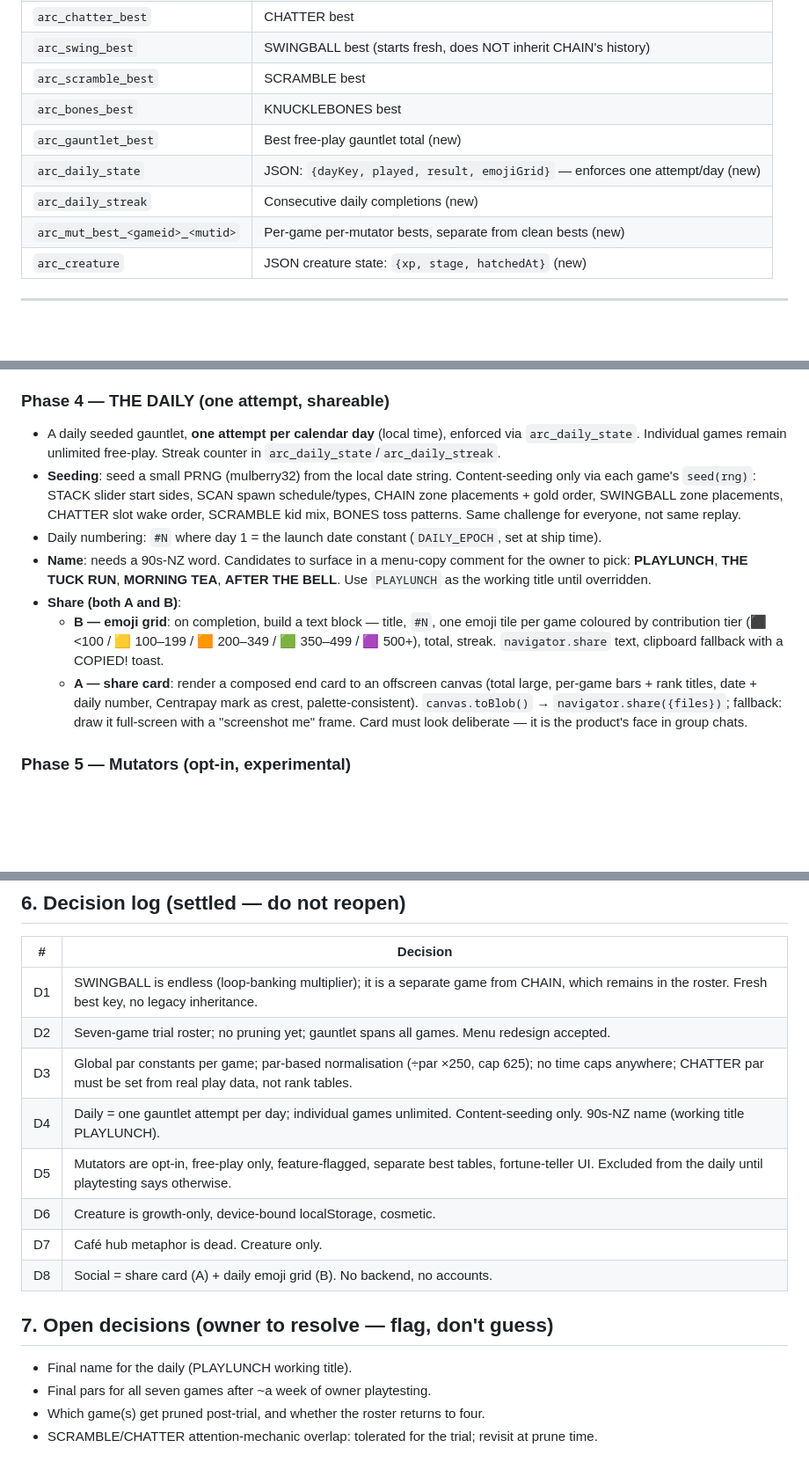
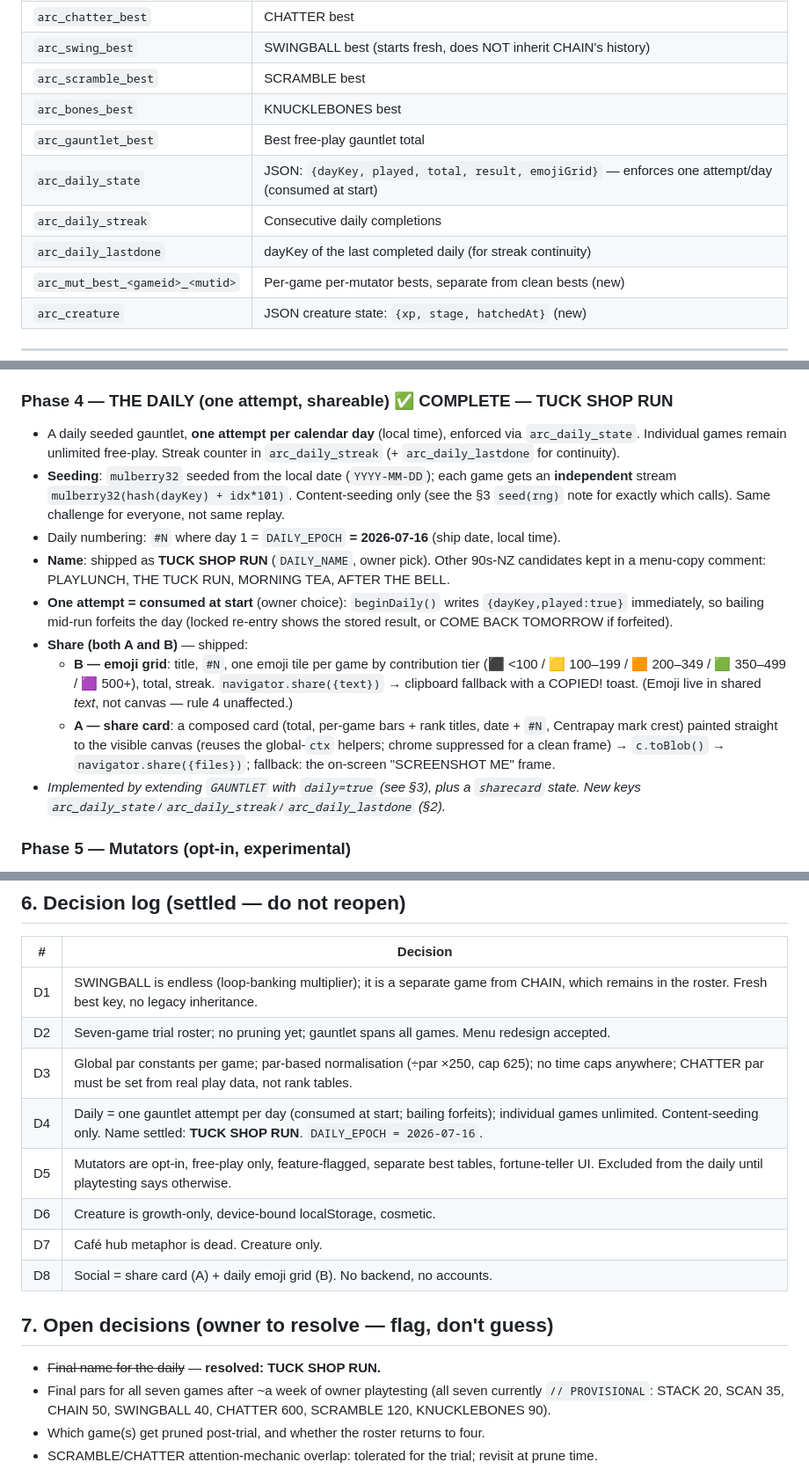
Before and after one commit to cohma214-martycc/Centracade, a Markdown page: CLAUDE.md, 3 parts joined by grey strips. Shown at 88% size. Drawn GitHub-style; blank space fills up the shorter version.

Commit message:
Update CLAUDE.md for Phase 4 — TUCK SHOP RUN daily
- Intro: Phases 1–4 shipped.
- §2: drop "(new)" on daily keys; add arc_daily_lastdone; note attempt
  consumed at start.
- §3: seed(rng) documented as wired (srng/srnd, which calls route through);
  added a THE DAILY architecture note (GAUNTLET with daily=true).
- §5 Phase 4 marked ✅ COMPLETE — name TUCK SHOP RUN, DAILY_EPOCH
  2026-07-16, consume-on-start, seeding, share A+B as shipped.
- §6 D4 updated (name settled, epoch); §7 daily-name decision resolved,
  pars listed as provisional.

Co-Authored-By: Claude Opus 4.8 <noreply@anthropic.com>
Claude-Session: https://claude.ai/code/session_01QHsRqDpUcMnqwPWsq8put5

```diff
--- a/CLAUDE.md
+++ b/CLAUDE.md
@@ -33,9 +33,10 @@ This file has three jobs: (1) hard invariants you must never break, (2) an accur
 | `arc_swing_best` | SWINGBALL best (starts fresh, does NOT inherit CHAIN's history) |
 | `arc_scramble_best` | SCRAMBLE best |
 | `arc_bones_best` | KNUCKLEBONES best |
-| `arc_gauntlet_best` | Best free-play gauntlet total (new) |
-| `arc_daily_state` | JSON: `{dayKey, played, result, emojiGrid}` — enforces one attempt/day (new) |
-| `arc_daily_streak` | Consecutive daily completions (new) |
+| `arc_gauntlet_best` | Best free-play gauntlet total |
+| `arc_daily_state` | JSON: `{dayKey, played, total, result, emojiGrid}` — enforces one attempt/day (consumed at start) |
+| `arc_daily_streak` | Consecutive daily completions |
+| `arc_daily_lastdone` | dayKey of the last completed daily (for streak continuity) |
 | `arc_mut_best_<gameid>_<mutid>` | Per-game per-mutator bests, separate from clean bests (new) |
 | `arc_creature` | JSON creature state: `{xp, stage, hatchedAt}` (new) |
 
@@ -145,14 +147,16 @@ Seven games total during the trial period (all four existing + three new). None
 - Implemented as a `GAUNTLET` controller object outside the game contract (see §3) — it sequences `cur`, hooks `onOver`, accumulates, renders interstitials. Game internals untouched.
 - *Shipped: `mode='gauntlet'` wired into the frame loop, input (home exits via `GAUNTLET.exit()`, taps forward to the controller), Space, and the `visibilitychange` pause. New key `arc_gauntlet_best` (already in §2). Drawn gold card + "seven palette chips under one gold mark" icon.*
 
-### Phase 4 — THE DAILY (one attempt, shareable)
-- A daily seeded gauntlet, **one attempt per calendar day** (local time), enforced via `arc_daily_state`. Individual games remain unlimited free-play. Streak counter in `arc_daily_state`/`arc_daily_streak`.
-- **Seeding**: seed a small PRNG (mulberry32) from the local date string. Content-seeding only via each game's `seed(rng)`: STACK slider start sides, SCAN spawn schedule/types, CHAIN zone placements + gold order, SWINGBALL zone placements, CHATTER slot wake order, SCRAMBLE kid mix, BONES toss patterns. Same challenge for everyone, not same replay.
-- Daily numbering: `#N` where day 1 = the launch date constant (`DAILY_EPOCH`, set at ship time).
-- **Name**: needs a 90s-NZ word. Candidates to surface in a menu-copy comment for the owner to pick: **PLAYLUNCH**, **THE TUCK RUN**, **MORNING TEA**, **AFTER THE BELL**. Use `PLAYLUNCH` as the working title until overridden.
-- **Share (both A and B)**:
-  - **B — emoji grid**: on completion, build a text block — title, `#N`, one emoji tile per game coloured by contribution tier (⬛ <100 / 🟨 100–199 / 🟧 200–349 / 🟩 350–499 / 🟪 500+), total, streak. `navigator.share` text, clipboard fallback with a COPIED! toast.
-  - **A — share card**: render a composed end card to an offscreen canvas (total large, per-game bars + rank titles, date + daily number, Centrapay mark as crest, palette-consistent). `canvas.toBlob()` → `navigator.share({files})`; fallback: draw it full-screen with a "screenshot me" frame. Card must look deliberate — it is the product's face in group chats.
+### Phase 4 — THE DAILY (one attempt, shareable) ✅ COMPLETE — **TUCK SHOP RUN**
+- A daily seeded gauntlet, **one attempt per calendar day** (local time), enforced via `arc_daily_state`. Individual games remain unlimited free-play. Streak counter in `arc_daily_streak` (+ `arc_daily_lastdone` for continuity).
+- **Seeding**: `mulberry32` seeded from the local date (`YYYY-MM-DD`); each game gets an **independent** stream `mulberry32(hash(dayKey) + idx*101)`. Content-seeding only (see the §3 `seed(rng)` note for exactly which calls). Same challenge for everyone, not same replay.
+- Daily numbering: `#N` where day 1 = `DAILY_EPOCH` **= 2026-07-16** (ship date, local time).
+- **Name**: shipped as **TUCK SHOP RUN** (`DAILY_NAME`, owner pick). Other 90s-NZ candidates kept in a menu-copy comment: PLAYLUNCH, THE TUCK RUN, MORNING TEA, AFTER THE BELL.
+- **One attempt = consumed at start** (owner choice): `beginDaily()` writes `{dayKey,played:true}` immediately, so bailing mid-run forfeits the day (locked re-entry shows the stored result, or COME BACK TOMORROW if forfeited).
+- **Share (both A and B)** — shipped:
+  - **B — emoji grid**: title, `#N`, one emoji tile per game by contribution tier (⬛ <100 / 🟨 100–199 / 🟧 200–349 / 🟩 350–499 / 🟪 500+), total, streak. `navigator.share({text})` → clipboard fallback with a COPIED! toast. (Emoji live in shared *text*, not canvas — rule 4 unaffected.)
+  - **A — share card**: a composed card (total, per-game bars + rank titles, date + `#N`, Centrapay mark crest) painted straight to the visible canvas (reuses the global-`ctx` helpers; chrome suppressed for a clean frame) → `c.toBlob()` → `navigator.share({files})`; fallback: the on-screen "SCREENSHOT ME" frame.
+- *Implemented by extending `GAUNTLET` with `daily=true` (see §3), plus a `sharecard` state. New keys `arc_daily_state`/`arc_daily_streak`/`arc_daily_lastdone` (§2).*
 
 ### Phase 5 — Mutators (opt-in, experimental)
 - **Free-play only, opt-in, never in the daily.** Gate the whole feature behind a single flag `const MUTATORS_ENABLED = true` so it can be switched off if playtesting kills it.
@@ -176,7 +180,7 @@ Seven games total during the trial period (all four existing + three new). None
 | D1 | SWINGBALL is endless (loop-banking multiplier); it is a separate game from CHAIN, which remains in the roster. Fresh best key, no legacy inheritance. |
 | D2 | Seven-game trial roster; no pruning yet; gauntlet spans all games. Menu redesign accepted. |
 | D3 | Global par constants per game; par-based normalisation (÷par ×250, cap 625); no time caps anywhere; CHATTER par must be set from real play data, not rank tables. |
-| D4 | Daily = one gauntlet attempt per day; individual games unlimited. Content-seeding only. 90s-NZ name (working title PLAYLUNCH). |
+| D4 | Daily = one gauntlet attempt per day (consumed at start; bailing forfeits); individual games unlimited. Content-seeding only. Name settled: **TUCK SHOP RUN**. `DAILY_EPOCH = 2026-07-16`. |
 | D5 | Mutators are opt-in, free-play only, feature-flagged, separate best tables, fortune-teller UI. Excluded from the daily until playtesting says otherwise. |
 | D6 | Creature is growth-only, device-bound localStorage, cosmetic. |
 | D7 | Café hub metaphor is dead. Creature only. |
@@ -184,8 +188,8 @@ Seven games total during the trial period (all four existing + three new). None
 
 ## 7. Open decisions (owner to resolve — flag, don't guess)
 
-- Final name for the daily (PLAYLUNCH working title).
-- Final pars for all seven games after ~a week of owner playtesting.
+- ~~Final name for the daily~~ — **resolved: TUCK SHOP RUN.**
+- Final pars for all seven games after ~a week of owner playtesting (all seven currently `// PROVISIONAL`: STACK 20, SCAN 35, CHAIN 50, SWINGBALL 40, CHATTER 600, SCRAMBLE 120, KNUCKLEBONES 90).
 - Which game(s) get pruned post-trial, and whether the roster returns to four.
 - SCRAMBLE/CHATTER attention-mechanic overlap: tolerated for the trial; revisit at prune time.
 
```
Also changed, not shown: other parts of CLAUDE.md (+3 -2 lines).
